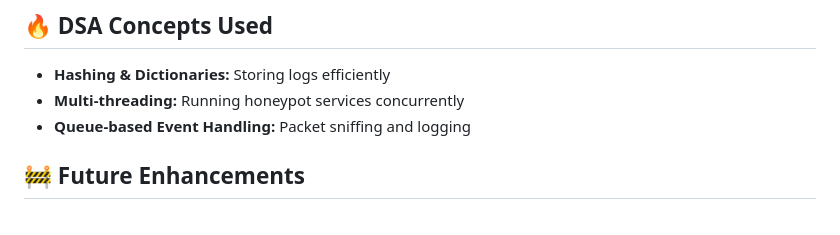
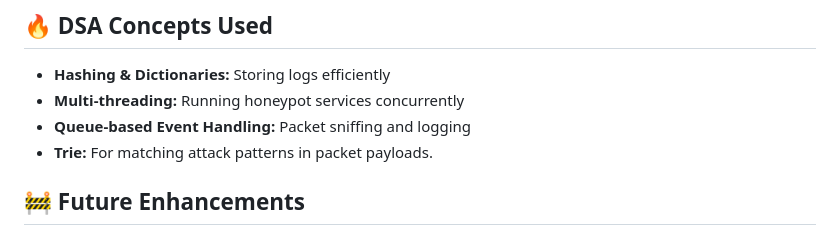
Before and after one commit to Mrunalini-Kulkarni/HoneyTrap, a Markdown page: README.md, the part around the change. Drawn GitHub-style.

```diff
--- a/README.md
+++ b/README.md
@@ -85,6 +85,7 @@ python server.py
 - **Hashing & Dictionaries:** Storing logs efficiently
 - **Multi-threading:** Running honeypot services concurrently
 - **Queue-based Event Handling:** Packet sniffing and logging
+- **Trie:** For matching attack patterns in packet payloads.
 
 ## 🚧 Future Enhancements
 - Advanced honeypot deception techniques
```
